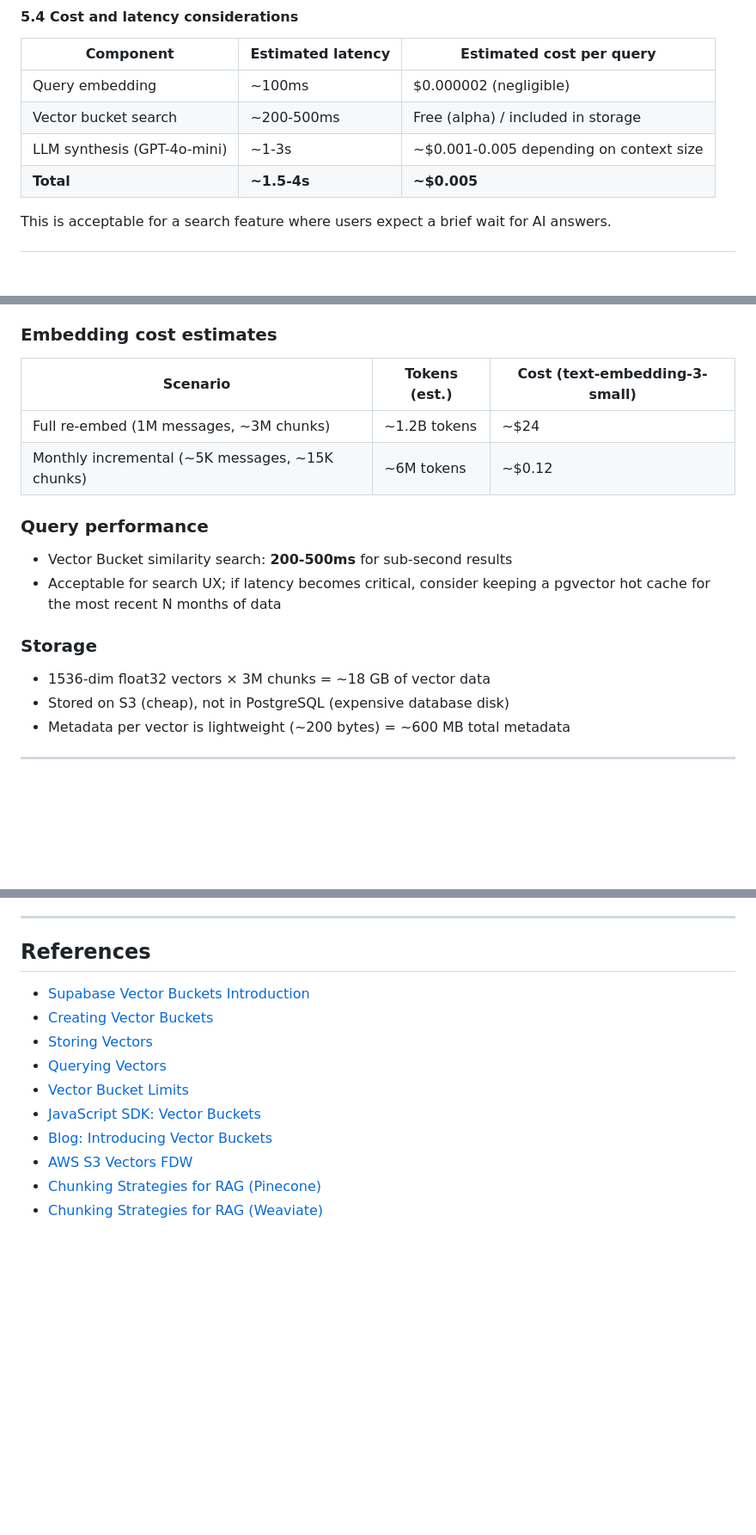
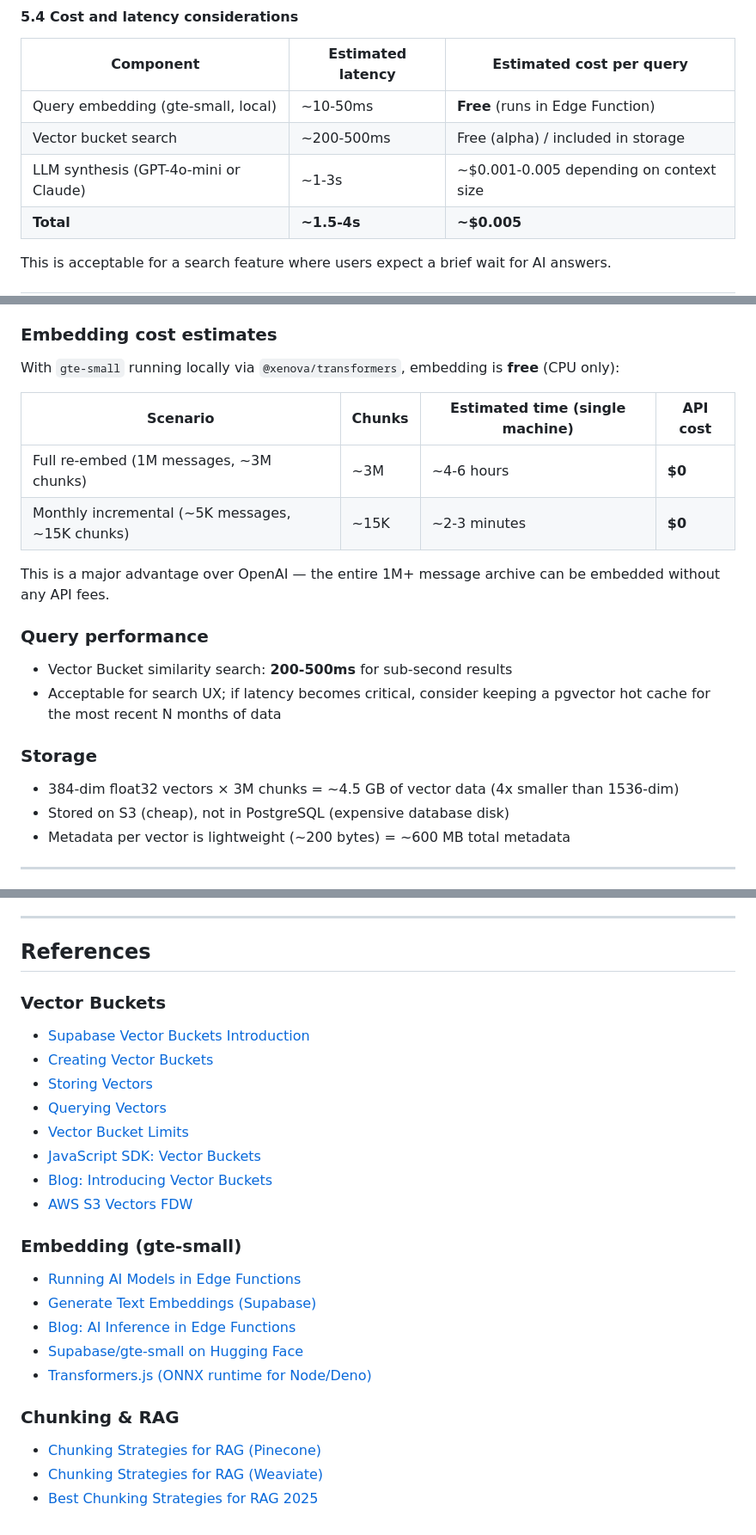
Before and after one commit to kiwicopple/postgres.email, a Markdown page: PLAN.md, 3 parts joined by grey strips. Shown at 86% size. GitHub-like rendering; blank space fills up the shorter version.

```diff
--- a/PLAN.md
+++ b/PLAN.md
@@ -502,9 +544,9 @@ Question: {user_query}
 
 | Component | Estimated latency | Estimated cost per query |
 |---|---|---|
-| Query embedding | ~100ms | $0.000002 (negligible) |
+| Query embedding (gte-small, local) | ~10-50ms | **Free** (runs in Edge Function) |
 | Vector bucket search | ~200-500ms | Free (alpha) / included in storage |
-| LLM synthesis (GPT-4o-mini) | ~1-3s | ~$0.001-0.005 depending on context size |
+| LLM synthesis (GPT-4o-mini or Claude) | ~1-3s | ~$0.001-0.005 depending on context size |
 | **Total** | **~1.5-4s** | **~$0.005** |
 
 This is acceptable for a search feature where users expect a brief wait for AI answers.
@@ -598,10 +640,15 @@ With an average of **3 chunks per email**, that's roughly **3M chunks** in the v
 
 ### Embedding cost estimates
 
-| Scenario | Tokens (est.) | Cost (text-embedding-3-small) |
-|---|---|---|
-| Full re-embed (1M messages, ~3M chunks) | ~1.2B tokens | ~$24 |
-| Monthly incremental (~5K messages, ~15K chunks) | ~6M tokens | ~$0.12 |
+With `gte-small` running locally via `@xenova/transformers`, embedding is **free** (CPU only):
+
+| Scenario | Chunks | Estimated time (single machine) | API cost |
+|---|---|---|---|
+| Full re-embed (1M messages, ~3M chunks) | ~3M | ~4-6 hours | **$0** |
+| Monthly incremental (~5K messages, ~15K chunks) | ~15K | ~2-3 minutes | **$0** |
+
+This is a major advantage over OpenAI — the entire 1M+ message archive can be embedded
+without any API fees.
 
 ### Query performance
 
@@ -611,7 +658,7 @@ With an average of **3 chunks per email**, that's roughly **3M chunks** in the v
 
 ### Storage
 
-- 1536-dim float32 vectors × 3M chunks = ~18 GB of vector data
+- 384-dim float32 vectors × 3M chunks = ~4.5 GB of vector data (4x smaller than 1536-dim)
 - Stored on S3 (cheap), not in PostgreSQL (expensive database disk)
 - Metadata per vector is lightweight (~200 bytes) = ~600 MB total metadata
 
@@ -707,6 +754,7 @@ With an average of **3 chunks per email**, that's roughly **3M chunks** in the v
 
 ## References
 
+### Vector Buckets
 - [Supabase Vector Buckets Introduction](https://supabase.com/docs/guides/storage/vector/introduction)
 - [Creating Vector Buckets](https://supabase.com/docs/guides/storage/vector/creating-vector-buckets)
 - [Storing Vectors](https://supabase.com/docs/guides/storage/vector/storing-vectors)
@@ -715,5 +763,15 @@ With an average of **3 chunks per email**, that's roughly **3M chunks** in the v
 - [JavaScript SDK: Vector Buckets](https://supabase.com/docs/reference/javascript/vector-buckets)
 - [Blog: Introducing Vector Buckets](https://supabase.com/blog/vector-buckets)
 - [AWS S3 Vectors FDW](https://supabase.com/docs/guides/database/extensions/wrappers/s3_vectors)
+
+### Embedding (gte-small)
+- [Running AI Models in Edge Functions](https://supabase.com/docs/guides/functions/ai-models)
+- [Generate Text Embeddings (Supabase)](https://supabase.com/docs/guides/ai/quickstarts/generate-text-embeddings)
+- [Blog: AI Inference in Edge Functions](https://supabase.com/blog/ai-inference-now-available-in-supabase-edge-functions)
+- [Supabase/gte-small on Hugging Face](https://huggingface.co/Supabase/gte-small)
+- [Transformers.js (ONNX runtime for Node/Deno)](https://huggingface.co/docs/transformers.js)
+
+### Chunking & RAG
 - [Chunking Strategies for RAG (Pinecone)](https://www.pinecone.io/learn/chunking-strategies/)
 - [Chunking Strategies for RAG (Weaviate)](https://weaviate.io/blog/chunking-strategies-for-rag)
+- [Best Chunking Strategies for RAG 2025](https://www.firecrawl.dev/blog/best-chunking-strategies-rag-2025)
```
Also changed, not shown: other parts of PLAN.md (+87 -45 lines).
